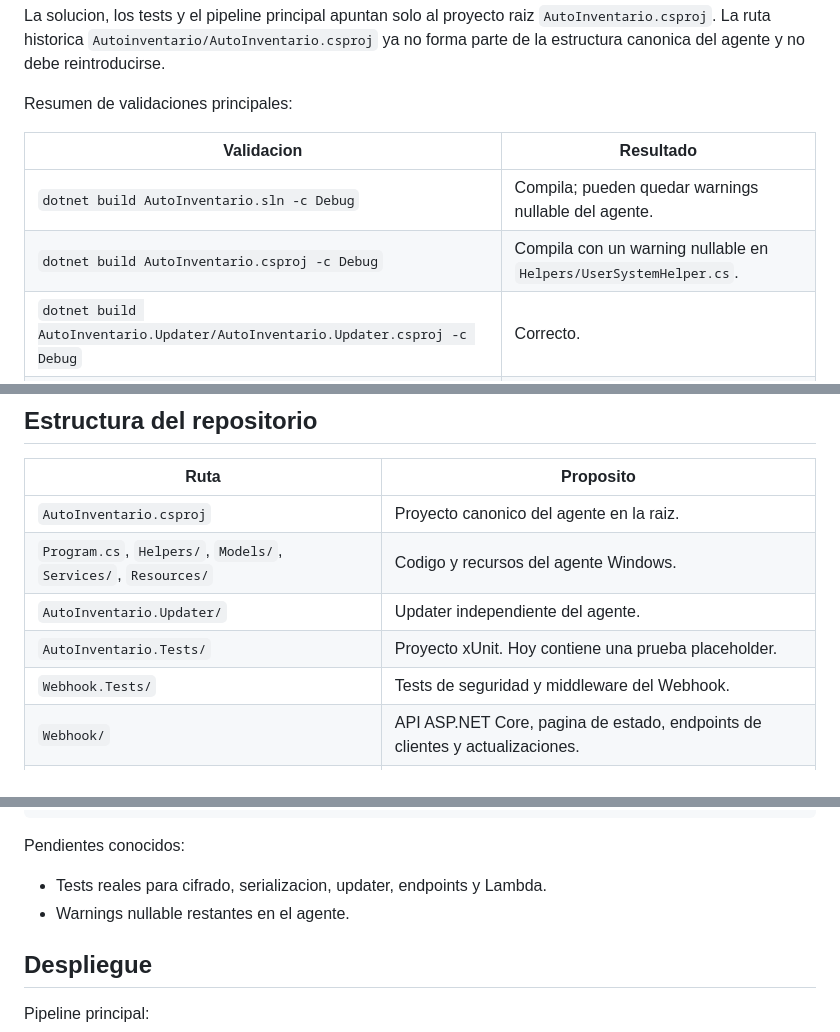
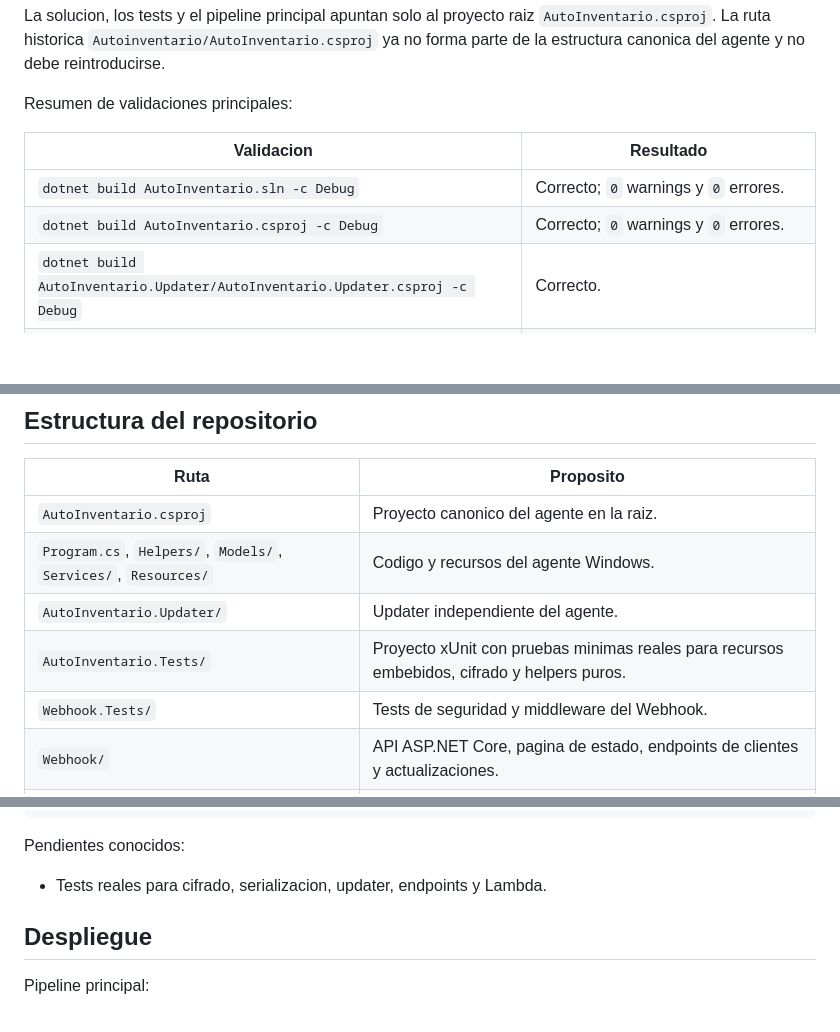
Before and after one commit to kpulido93/AutoInv, a Markdown page: README.md, 3 parts joined by grey strips. GitHub-like rendering; blank space fills up the shorter version.

Commit message:
fix(build): make solution build in debug

```diff
--- a/README.md
+++ b/README.md
@@ -12,8 +12,8 @@ Resumen de validaciones principales:
 
 | Validacion | Resultado |
 | --- | --- |
-| `dotnet build AutoInventario.sln -c Debug` | Compila; pueden quedar warnings nullable del agente. |
-| `dotnet build AutoInventario.csproj -c Debug` | Compila con un warning nullable en `Helpers/UserSystemHelper.cs`. |
+| `dotnet build AutoInventario.sln -c Debug` | Correcto; `0` warnings y `0` errores. |
+| `dotnet build AutoInventario.csproj -c Debug` | Correcto; `0` warnings y `0` errores. |
 | `dotnet build AutoInventario.Updater/AutoInventario.Updater.csproj -c Debug` | Correcto. |
 | `dotnet build Webhook/Webhook-Inventario.csproj -c Debug` | Correcto en `net8.0`, sin warnings. |
 | `dotnet test AutoInventario.Tests/AutoInventario.Tests.csproj -c Debug` | Correcto; referencia el proyecto raiz del agente. |
@@ -54,7 +54,7 @@ Componentes principales:
 | `AutoInventario.csproj` | Proyecto canonico del agente en la raiz. |
 | `Program.cs`, `Helpers/`, `Models/`, `Services/`, `Resources/` | Codigo y recursos del agente Windows. |
 | `AutoInventario.Updater/` | Updater independiente del agente. |
-| `AutoInventario.Tests/` | Proyecto xUnit. Hoy contiene una prueba placeholder. |
+| `AutoInventario.Tests/` | Proyecto xUnit con pruebas minimas reales para recursos embebidos, cifrado y helpers puros. |
 | `Webhook.Tests/` | Tests de seguridad y middleware del Webhook. |
 | `Webhook/` | API ASP.NET Core, pagina de estado, endpoints de clientes y actualizaciones. |
 | `Lambda-Inventario/` | Lambda Python, requirements y script de empaquetado/despliegue. |
@@ -119,7 +119,6 @@ terraform -chdir=Infraestructura-Terraform validate -no-color
 Pendientes conocidos:
 
 - Tests reales para cifrado, serializacion, updater, endpoints y Lambda.
-- Warnings nullable restantes en el agente.
 
 ## Despliegue
 
```
Also changed, not shown: docs/CHATGPT_PROJECT_INSTRUCTIONS.md (+1 -1 lines).
